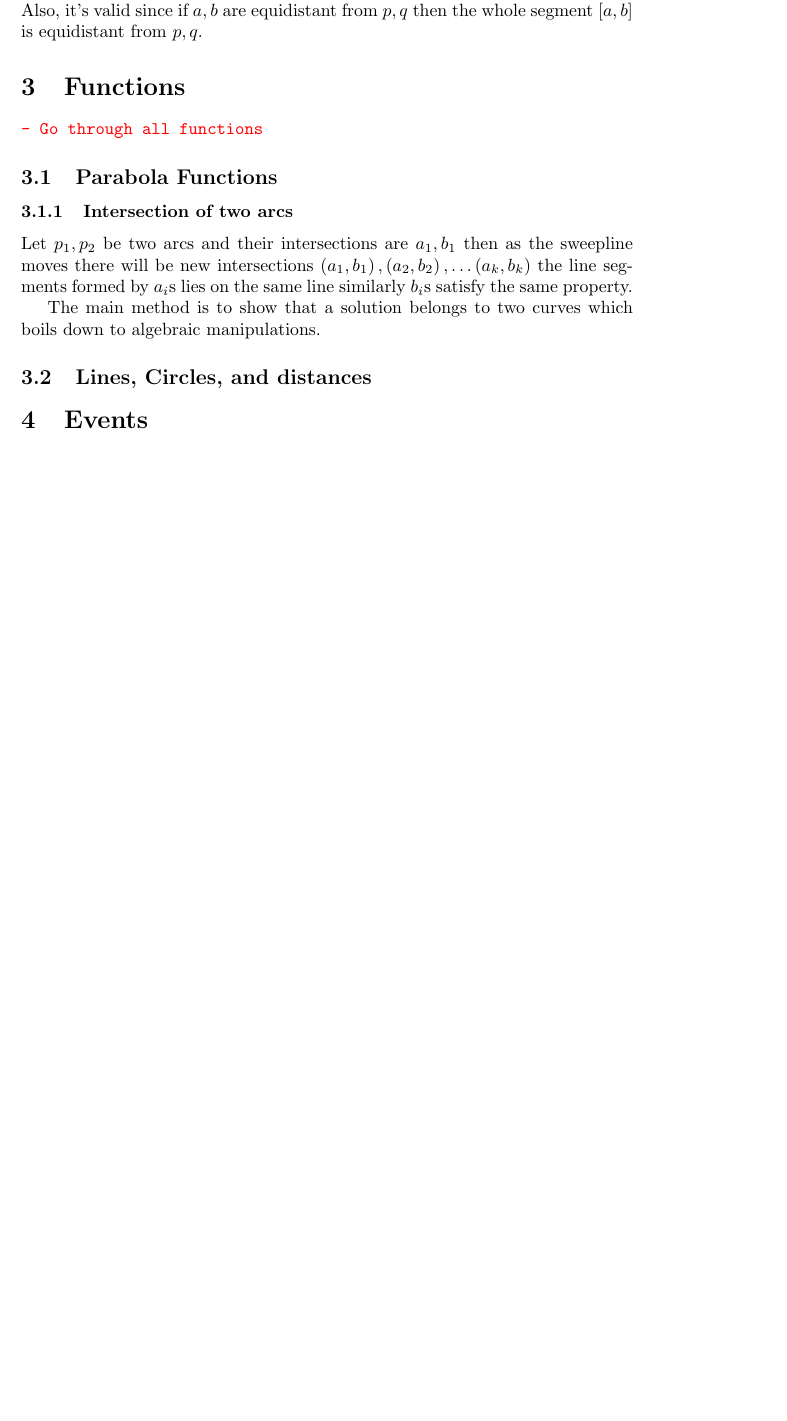
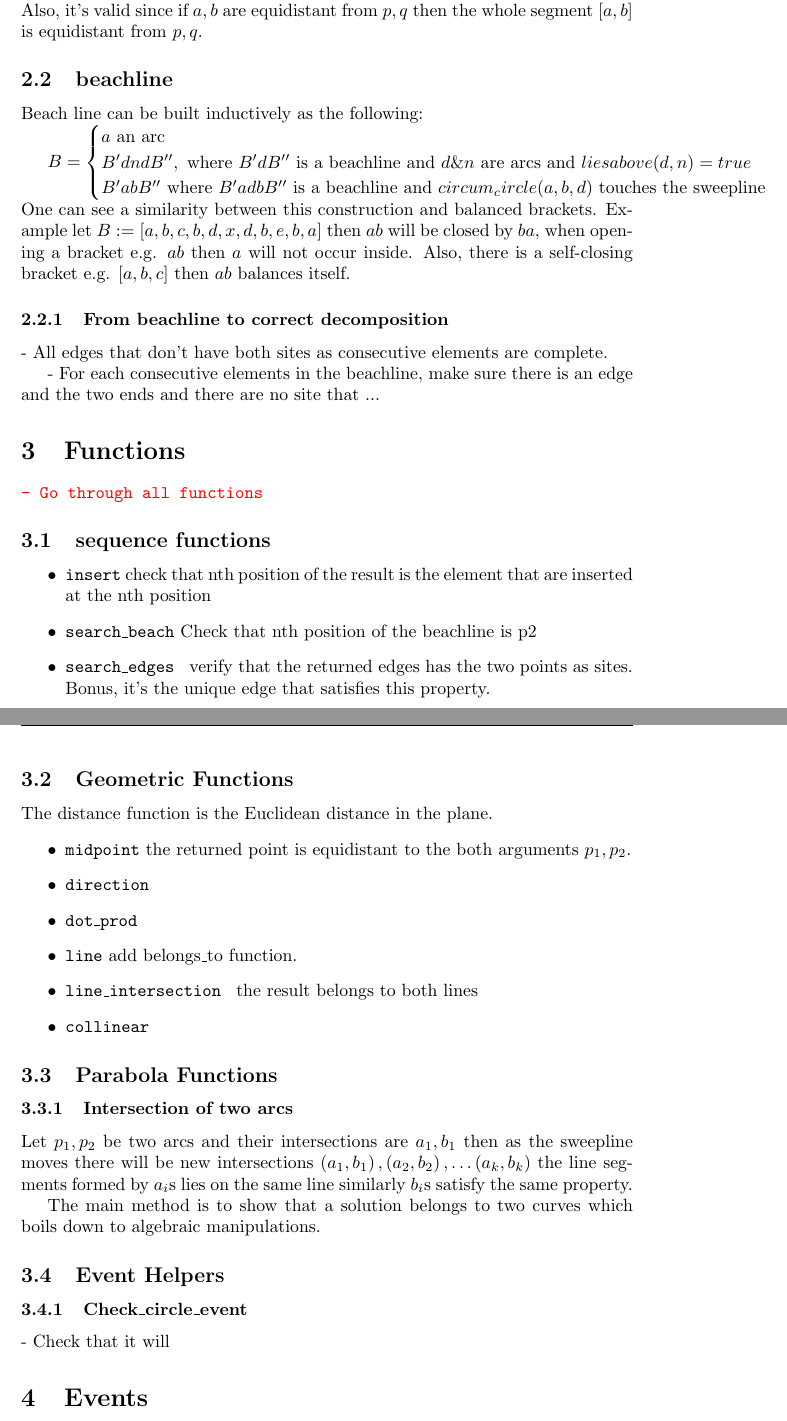
Before and after one commit to akaalharbi/voronoi-fortune, a LaTeX document (doc/proofs-outlines.tex): part of page 3 of 3 before the commit and two parts of pages 3 and 4 of 4 after it, the two joined at a grey line, cut so that both start at the same text, the shorter picture padded with empty space. Compiled offline with pdfLaTeX.

Commit message:
Updates from Overleaf

```diff
--- a/doc/proofs-outlines.tex
+++ b/doc/proofs-outlines.tex
@@ -99,15 +99,55 @@ We divide the plane into three regions :
 \textbf{Proof:}
     This cell is formed by an intersection of half-planes thus it's convex. Also, it's valid since if $a, b$ are equidistant from $p, q$ then the whole segment $[a, b]$ is equidistant  from $p, q$. %TODO add drawing
 
+\subsection{beachline}
+Beach line can be built inductively as the following:
+
+ $B =  \begin{cases}
+    a \text{ an arc} \\
+    B'dndB'', \text{ where } B'dB'' \text{ is a beachline and } d \& n \text{ are arcs and  } liesabove(d, n) = true \\
+    B'abB'' \text{ where } B'adbB'' \text{ is a beachline and } circum_circle(a, b, d) \text{ touches the sweepline}
+  \end{cases} $
+One can see a similarity between this construction and balanced brackets. % TODO Add drawing
+Example let $ B := \left[a, b, c, b, d, x, d, b, e, b, a \right]$ then $ab$ will be closed by $ba$,  when opening a bracket e.g. $ab$ then $a$ will not occur inside. Also, there is a self-closing bracket e.g. $[a, b, c]$ then $ab$ balances itself.
+
+\subsubsection{From beachline to correct decomposition}
+- All edges that don't have both sites as consecutive elements are complete.
+
+
+- For each consecutive elements in the beachline, make sure there is an edge and the two ends and there are no site that ...
+
+
+
 \section{Functions}
 {\color{red} \tt - Go through all functions}
+\subsection{sequence functions}
+\begin{itemize}
+    \item {\tt insert} check that nth position of the result is the element that are inserted at the nth position
+    \item {\tt search\_beach} Check that nth position of the beachline is p2
+    \item {\tt search\_edges } verify that the returned edges has the two points as sites. Bonus, it's the unique edge that satisfies this property.
+
+\end{itemize}
+\subsection{Geometric Functions}
+The distance function is the Euclidean distance in the plane.
+\begin{itemize}
+    \item {\tt midpoint} the returned point is equidistant to the both arguments $p_1, p_2$.
+    \item {\tt direction}
+    \item {\tt dot\_prod}
+    \item {\tt line} add belongs\_to function.
+    \item {\tt line\_intersection } the result belongs to both lines
+    \item {\tt collinear}
+\end{itemize}
+
 \subsection{Parabola Functions}
 \subsubsection{Intersection of two arcs}
 Let $p_1, p_2$ be two arcs and their intersections are $a_1, b_1$ then as the sweepline moves there will be new intersections $\left(a_1, b_1\right),\left(a_2, b_2\right),\dots \left(a_k, b_k\right)$ the line segments formed by $a_i$s lies on the same line similarly  $b_i$s satisfy the same property.
 
 The main method is to show that a solution belongs to two curves which boils down to algebraic manipulations.
 
-\subsection{Lines, Circles, and distances}
+\subsection{Event Helpers}
+\subsubsection{Check\_circle\_event}
+- Check that it will
+
 \section{Events}
 We assume that the algorithm has processed n events. We would like to check if we have given a correct decomposition then preforming a site event or a circle event will preserve the correctness of the decomposition up to the cliff.
 
```
